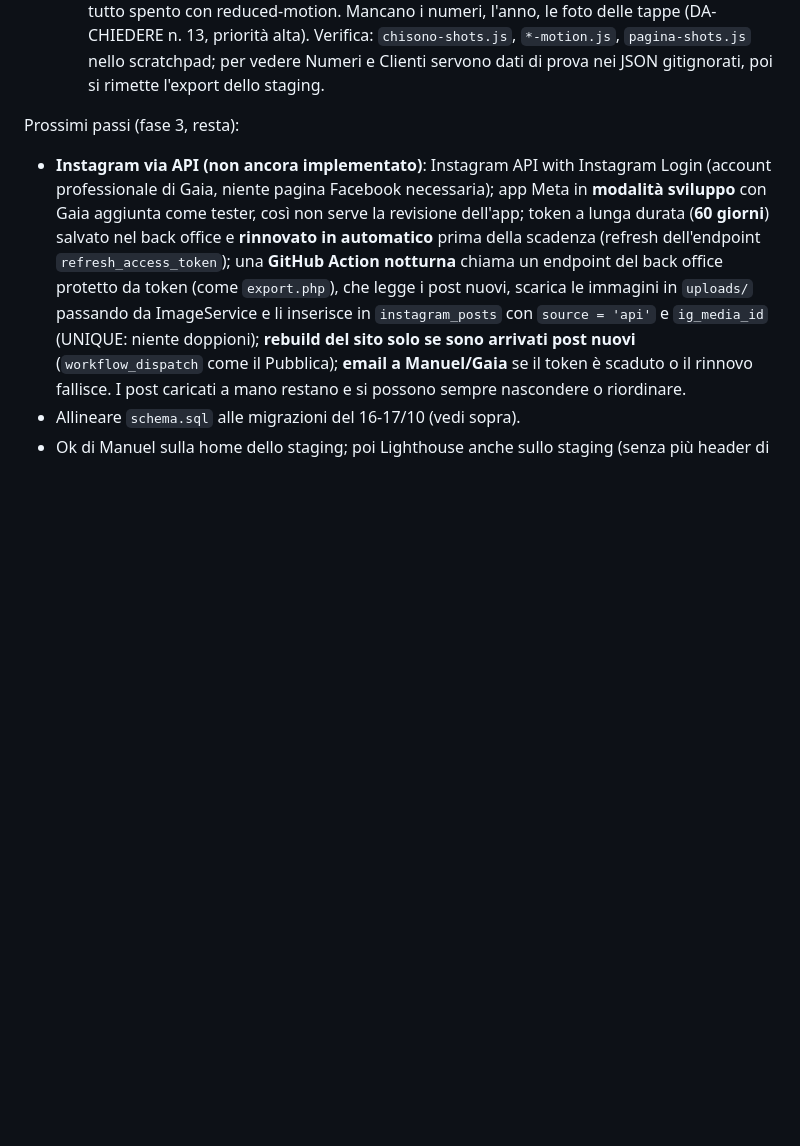
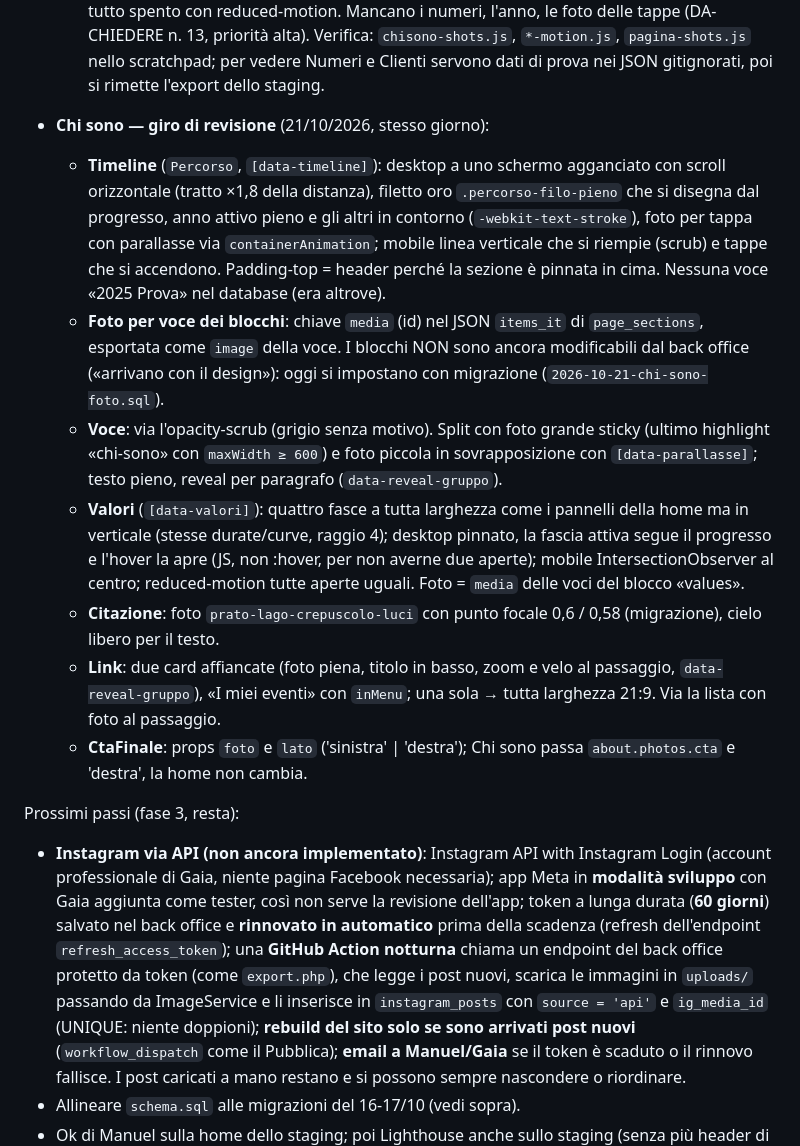
Before and after one commit to manuelmanzo82/gaia-events-v2, a Markdown page: CLAUDE.md, the part around the change. Drawn GitHub-style; blank space fills up the shorter version.

Commit message:
docs: note del giro di revisione di Chi sono
Co-Authored-By: Claude Fable 5.1 <noreply@anthropic.com>

```diff
--- a/CLAUDE.md
+++ b/CLAUDE.md
@@ -923,6 +923,36 @@ Fatto:
   Verifica: `chisono-shots.js`, `*-motion.js`, `pagina-shots.js` nello
   scratchpad; per vedere Numeri e Clienti servono dati di prova nei JSON
   gitignorati, poi si rimette l'export dello staging.
+- **Chi sono — giro di revisione** (21/10/2026, stesso giorno):
+  - **Timeline** (`Percorso`, `[data-timeline]`): desktop a uno schermo
+    agganciato con scroll orizzontale (tratto ×1,8 della distanza),
+    filetto oro `.percorso-filo-pieno` che si disegna dal progresso, anno
+    attivo pieno e gli altri in contorno (`-webkit-text-stroke`), foto per
+    tappa con parallasse via `containerAnimation`; mobile linea verticale
+    che si riempie (scrub) e tappe che si accendono. Padding-top = header
+    perché la sezione è pinnata in cima. Nessuna voce «2025 Prova» nel
+    database (era altrove).
+  - **Foto per voce dei blocchi**: chiave `media` (id) nel JSON `items_it`
+    di `page_sections`, esportata come `image` della voce. I blocchi NON
+    sono ancora modificabili dal back office («arrivano con il design»):
+    oggi si impostano con migrazione (`2026-10-21-chi-sono-foto.sql`).
+  - **Voce**: via l'opacity-scrub (grigio senza motivo). Split con foto
+    grande sticky (ultimo highlight «chi-sono» con `maxWidth ≥ 600`) e
+    foto piccola in sovrapposizione con `[data-parallasse]`; testo pieno,
+    reveal per paragrafo (`data-reveal-gruppo`).
+  - **Valori** (`[data-valori]`): quattro fasce a tutta larghezza come i
+    pannelli della home ma in verticale (stesse durate/curve, raggio 4);
+    desktop pinnato, la fascia attiva segue il progresso e l'hover la
+    apre (JS, non :hover, per non averne due aperte); mobile
+    IntersectionObserver al centro; reduced-motion tutte aperte uguali.
+    Foto = `media` delle voci del blocco «values».
+  - **Citazione**: foto `prato-lago-crepuscolo-luci` con punto focale
+    0,6 / 0,58 (migrazione), cielo libero per il testo.
+  - **Link**: due card affiancate (foto piena, titolo in basso, zoom e velo
+    al passaggio, `data-reveal-gruppo`), «I miei eventi» con `inMenu`;
+    una sola → tutta larghezza 21:9. Via la lista con foto al passaggio.
+  - **CtaFinale**: props `foto` e `lato` ('sinistra' | 'destra'); Chi sono
+    passa `about.photos.cta` e 'destra', la home non cambia.
 
 Prossimi passi (fase 3, resta):
 - **Instagram via API (non ancora implementato)**: Instagram API with
```
